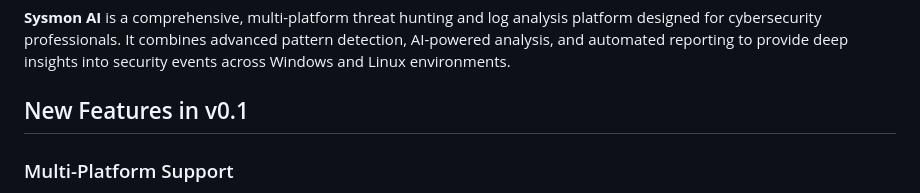
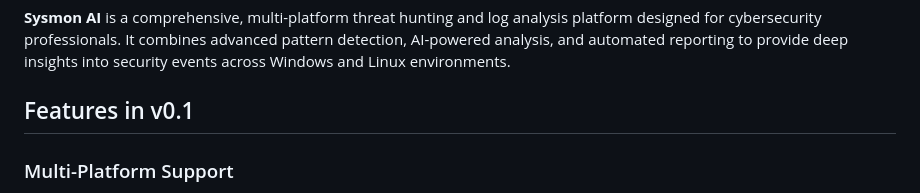
Before and after one commit to atiilla/sysmon-ai, a Markdown page: README.md, the part around the change. Rendered like a GitHub page.

Commit message:
Update README.md to correct section title from "New Features" to "Features"

```diff
--- a/README.md
+++ b/README.md
@@ -7,7 +7,7 @@
 
 **Sysmon AI** is a comprehensive, multi-platform threat hunting and log analysis platform designed for cybersecurity professionals. It combines advanced pattern detection, AI-powered analysis, and automated reporting to provide deep insights into security events across Windows and Linux environments.
 
-## New Features in v0.1
+## Features in v0.1
 
 ### Multi-Platform Support
 - **Windows**: Event logs, Sysmon, PowerShell, Security logs
```
